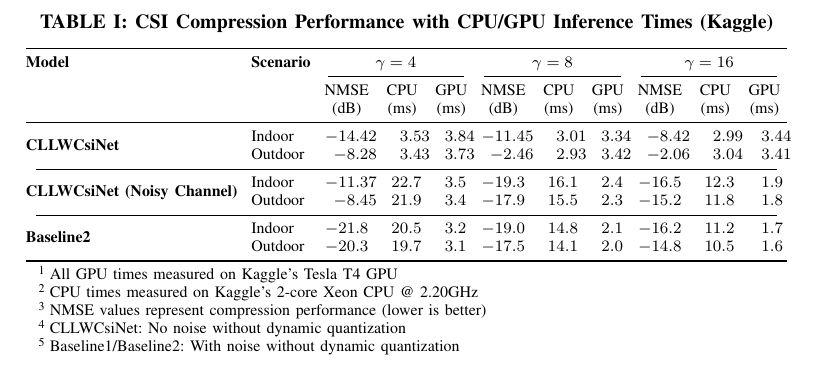
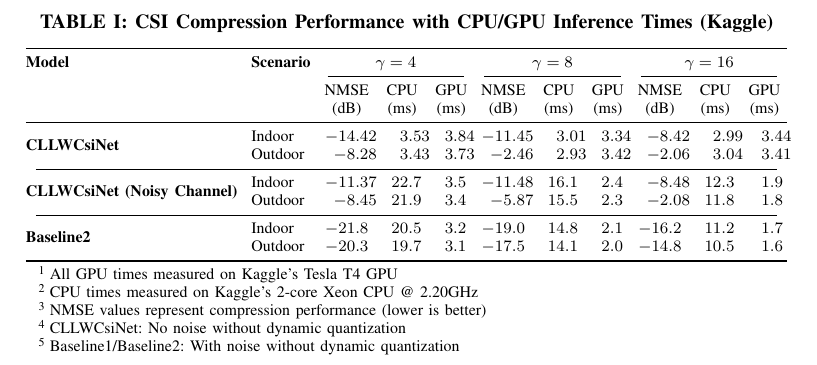
Before and after one commit to FardadAnsari/Paper-revision, a LaTeX paper (CLLWCsiNet_for_different_scenarios.tex): part of the page, cut so that both start at the same text. Compiled offline with pdfLaTeX.

Commit message:
txs auto checkin

```diff
--- a/CLLWCsiNet_for_different_scenarios.tex
+++ b/CLLWCsiNet_for_different_scenarios.tex
@@ -37,8 +37,8 @@
 				& Outdoor & -8.28 & 3.43 & 3.73 & -2.46 & 2.93 & 3.42 & -2.06 & 3.04 & 3.41 \\
 				\cmidrule(lr){1-11}
 				\multirow{2}{*}{\textbf{CLLWCsiNet (Noisy Channel)}}
-				& Indoor & -11.37 & 22.7 & 3.5 & -19.3 & 16.1 & 2.4 & -16.5 & 12.3 & 1.9 \\
-				& Outdoor & -8.45 & 21.9 & 3.4 & -17.9 & 15.5 & 2.3 & -15.2 & 11.8 & 1.8 \\
+				& Indoor & -11.37 & 22.7 & 3.5 & -11.48 & 16.1 & 2.4 & -8.48 & 12.3 & 1.9 \\
+				& Outdoor & -8.45 & 21.9 & 3.4 & -5.87 & 15.5 & 2.3 & -2.08 & 11.8 & 1.8 \\
 				\cmidrule(lr){1-11}
 				\multirow{2}{*}{\textbf{Baseline2}}
 				& Indoor & -21.8 & 20.5 & 3.2 & -19.0 & 14.8 & 2.1 & -16.2 & 11.2 & 1.7 \\
```
